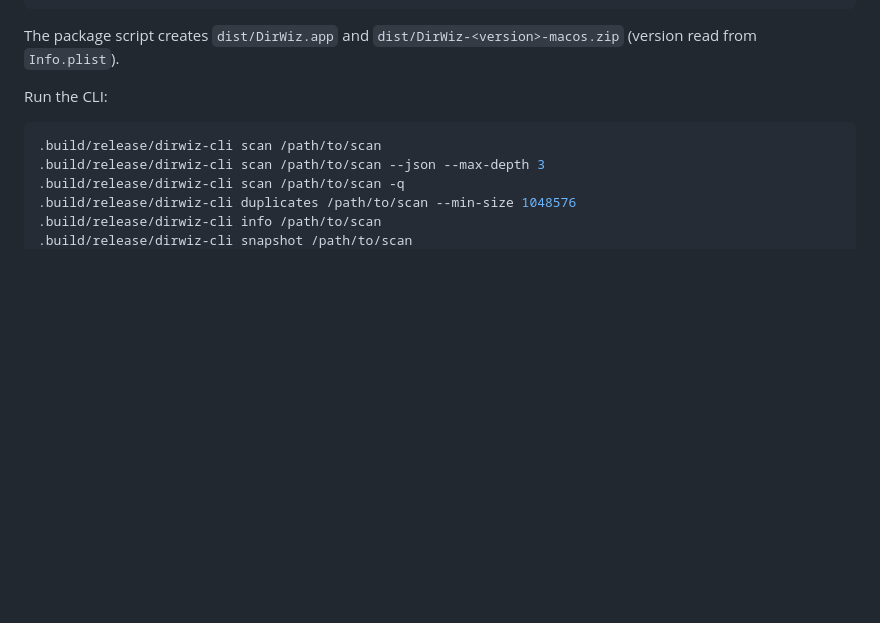
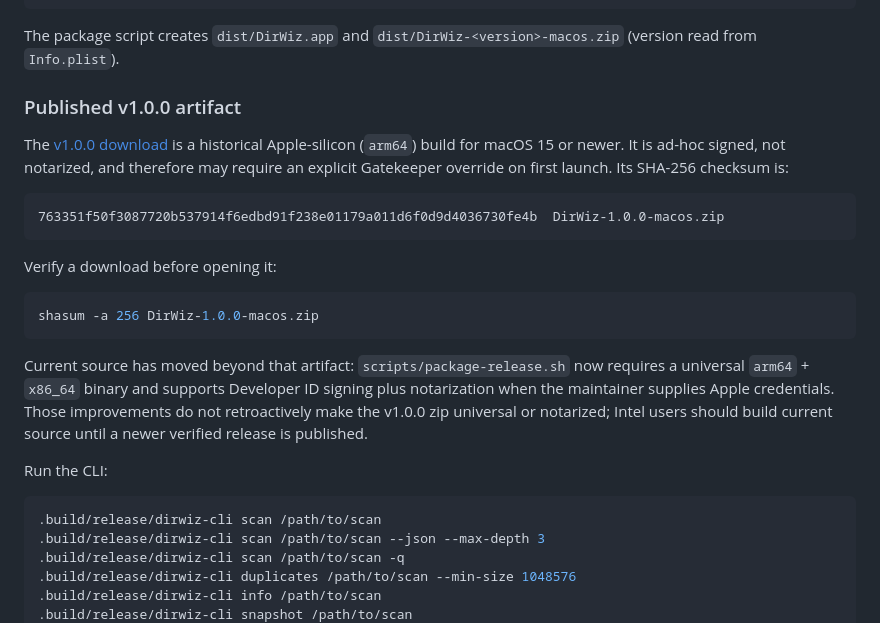
Before and after one commit to okturan/dirwiz, a Markdown page: README.md, the part around the change. Rendered like a GitHub page; blank space fills up the shorter version.

Commit message:
Document verified v1.0.0 distribution boundary

````diff
--- a/README.md
+++ b/README.md
@@ -48,6 +48,22 @@ open dist/DirWiz.app
 ```
 
 The package script creates `dist/DirWiz.app` and `dist/DirWiz-<version>-macos.zip` (version read from `Info.plist`).
+
+### Published v1.0.0 artifact
+
+The [v1.0.0 download](https://github.com/okturan/dirwiz/releases/tag/v1.0.0) is a historical Apple-silicon (`arm64`) build for macOS 15 or newer. It is ad-hoc signed, not notarized, and therefore may require an explicit Gatekeeper override on first launch. Its SHA-256 checksum is:
+
+```text
+763351f50f3087720b537914f6edbd91f238e01179a011d6f0d9d4036730fe4b  DirWiz-1.0.0-macos.zip
+```
+
+Verify a download before opening it:
+
+```bash
+shasum -a 256 DirWiz-1.0.0-macos.zip
+```
+
+Current source has moved beyond that artifact: `scripts/package-release.sh` now requires a universal `arm64` + `x86_64` binary and supports Developer ID signing plus notarization when the maintainer supplies Apple credentials. Those improvements do not retroactively make the v1.0.0 zip universal or notarized; Intel users should build current source until a newer verified release is published.
 
 Run the CLI:
 
````
